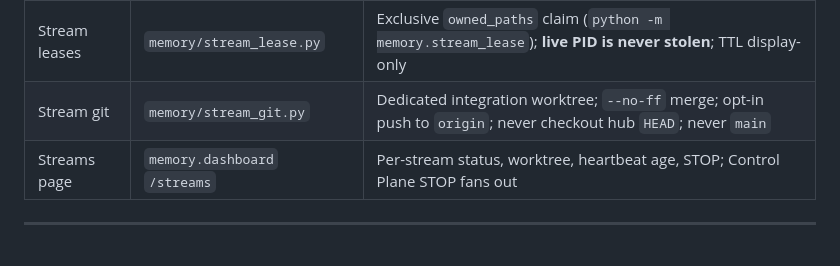
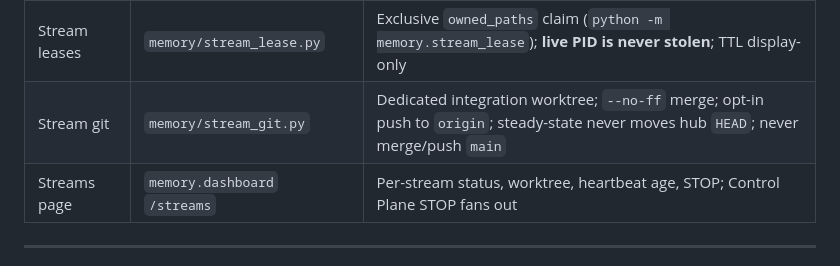
Before and after one commit to unhexx/agentic_loop_template, a Markdown page: docs/architecture.md, the part around the change. Rendered like a GitHub page.

Commit message:
Поправил копипасту спецификации и формулировку Stream git

```diff
--- a/docs/architecture.md
+++ b/docs/architecture.md
@@ -42,7 +42,7 @@ Each role: **PLAN → ACT (≤3 tool calls) → REFLECT → handoff JSON**.
 | Stream identity | `memory/stream_context.py` | ContextVar then `AGENTIX_*` env; `apply_stream_env` copies into the child dict **once** per spawn |
 | Agent lock | `memory/agent_lock.py` | stdlib `O_EXCL` + PID on `.agent/<name>.lock`; stale-PID recovery; named locks for state / handoff / streams / leases / writers |
 | Stream leases | `memory/stream_lease.py` | Exclusive `owned_paths` claim (`python -m memory.stream_lease`); **live PID is never stolen**; TTL display-only |
-| Stream git | `memory/stream_git.py` | Dedicated integration worktree; `--no-ff` merge; opt-in push to `origin`; never checkout hub `HEAD`; never `main` |
+| Stream git | `memory/stream_git.py` | Dedicated integration worktree; `--no-ff` merge; opt-in push to `origin`; steady-state never moves hub `HEAD`; never merge/push `main` |
 | Streams page | `memory.dashboard` `/streams` | Per-stream status, worktree, heartbeat age, STOP; Control Plane STOP fans out |
 
 ---
```
Also changed, not shown: 1 other file.
